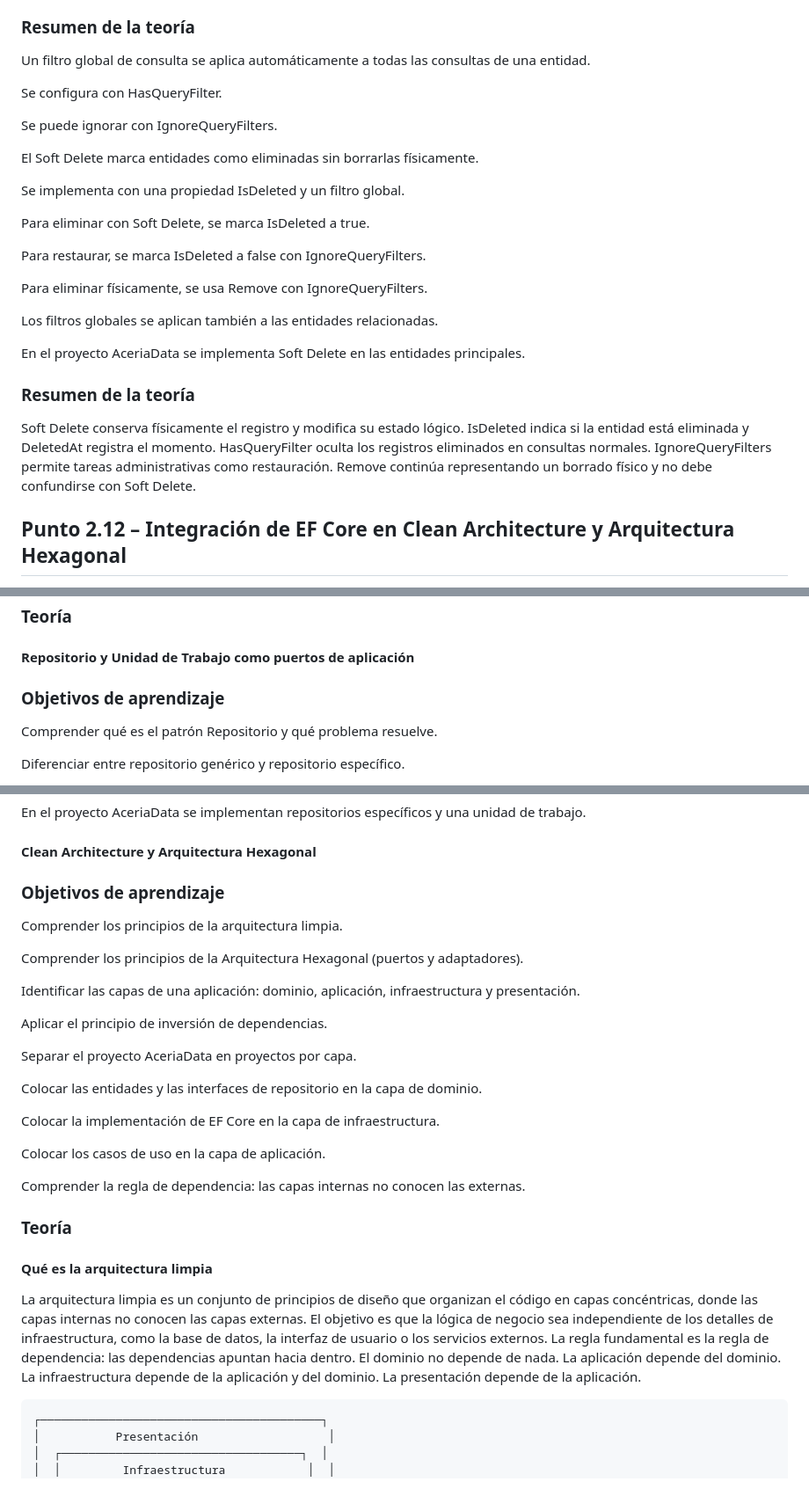
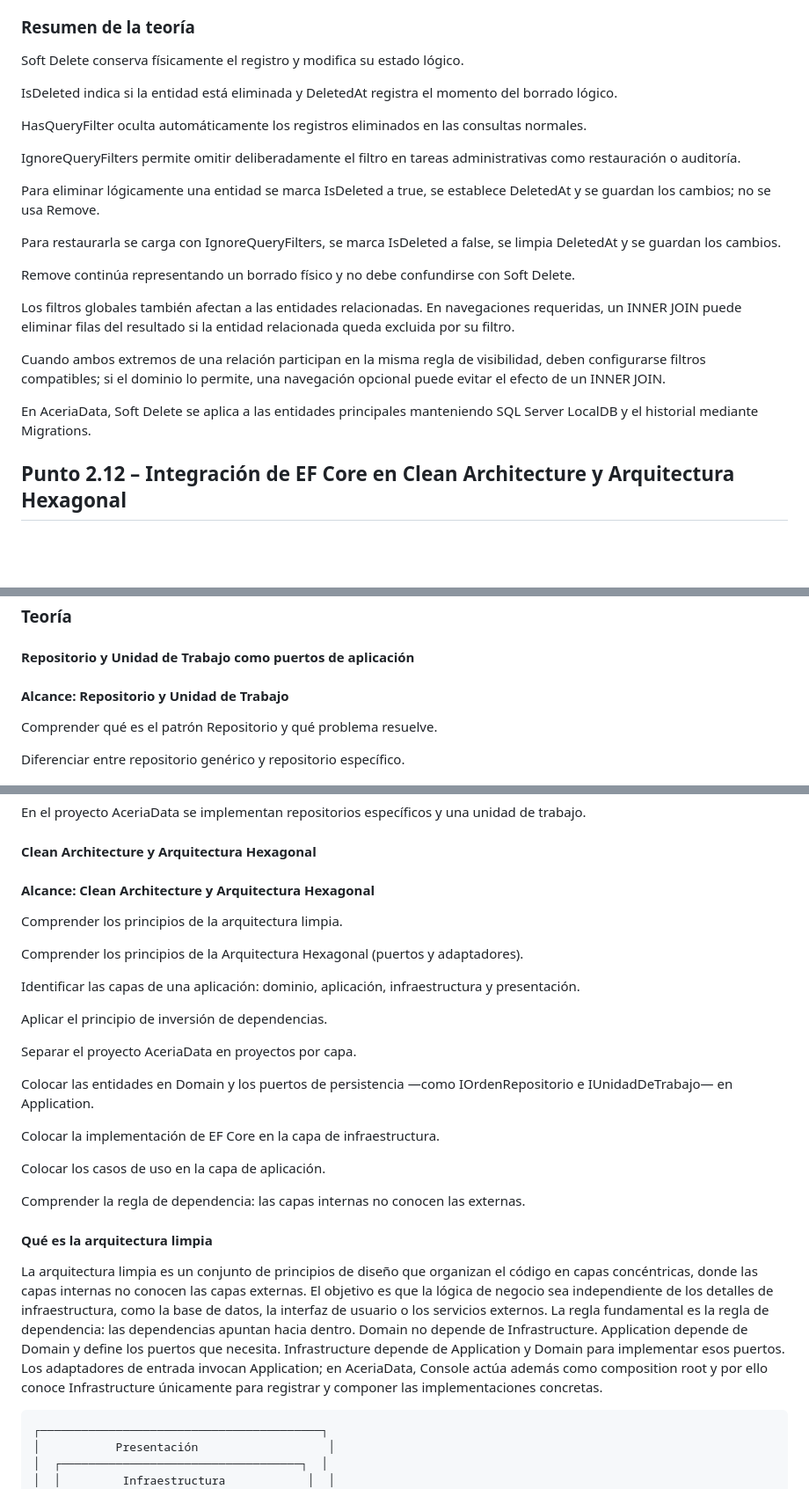
Before and after one commit to jaimecopilot/CURSO-ENTITY-FRAMEWORK-CORE-8, a Markdown page: M02/TEORIA/M02_TEORIA.md, 3 parts joined by grey strips. Shown at 88% size. Rendered like a GitHub page; blank space fills up the shorter version.

Commit message:
docs: corregir estructura y arquitectura de teoría M2

````diff
--- a/M02/TEORIA/M02_TEORIA.md
+++ b/M02/TEORIA/M02_TEORIA.md
@@ -2884,32 +2884,25 @@ Una forma de mantener resultados coherentes es configurar filtros compatibles en
 En el proyecto AceriaData, se implementa el Soft Delete en las entidades OrdenFabricacion, PlanchaAcero, Aleacion y EstadoOrden. Se añaden las propiedades IsDeleted y DeletedAt a cada entidad, se configura el filtro global con HasQueryFilter y se añaden métodos para eliminar, restaurar y eliminar físicamente. La base de datos sigue siendo AceriaDB en SQL Server LocalDB.
 
 ### Resumen de la teoría
-Un filtro global de consulta se aplica automáticamente a todas las consultas de una entidad.
-
-Se configura con HasQueryFilter.
-
-Se puede ignorar con IgnoreQueryFilters.
-
-El Soft Delete marca entidades como eliminadas sin borrarlas físicamente.
-
-Se implementa con una propiedad IsDeleted y un filtro global.
-
-Para eliminar con Soft Delete, se marca IsDeleted a true.
-
-Para restaurar, se marca IsDeleted a false con IgnoreQueryFilters.
-
-Para eliminar físicamente, se usa Remove con IgnoreQueryFilters.
-
-Los filtros globales se aplican también a las entidades relacionadas.
-
-En el proyecto AceriaData se implementa Soft Delete en las entidades principales.
-
-### Resumen de la teoría
 Soft Delete conserva físicamente el registro y modifica su estado lógico.
-IsDeleted indica si la entidad está eliminada y DeletedAt registra el momento.
-HasQueryFilter oculta los registros eliminados en consultas normales.
-IgnoreQueryFilters permite tareas administrativas como restauración.
+
+IsDeleted indica si la entidad está eliminada y DeletedAt registra el momento del borrado lógico.
+
+HasQueryFilter oculta automáticamente los registros eliminados en las consultas normales.
+
+IgnoreQueryFilters permite omitir deliberadamente el filtro en tareas administrativas como restauración o auditoría.
+
+Para eliminar lógicamente una entidad se marca IsDeleted a true, se establece DeletedAt y se guardan los cambios; no se usa Remove.
+
+Para restaurarla se carga con IgnoreQueryFilters, se marca IsDeleted a false, se limpia DeletedAt y se guardan los cambios.
+
 Remove continúa representando un borrado físico y no debe confundirse con Soft Delete.
+
+Los filtros globales también afectan a las entidades relacionadas. En navegaciones requeridas, un INNER JOIN puede eliminar filas del resultado si la entidad relacionada queda excluida por su filtro.
+
+Cuando ambos extremos de una relación participan en la misma regla de visibilidad, deben configurarse filtros compatibles; si el dominio lo permite, una navegación opcional puede evitar el efecto de un INNER JOIN.
+
+En AceriaData, Soft Delete se aplica a las entidades principales manteniendo SQL Server LocalDB y el historial mediante Migrations.
 
 ## Punto 2.12 – Integración de EF Core en Clean Architecture y Arquitectura Hexagonal
 Audiencia: Desarrolladores que ya han completado el modelado acumulativo del módulo.
@@ -2927,7 +2920,7 @@ Conservar migraciones y comportamiento durante el refactor.
 
 #### Repositorio y Unidad de Trabajo como puertos de aplicación
 
-### Objetivos de aprendizaje
+#### Alcance: Repositorio y Unidad de Trabajo
 Comprender qué es el patrón Repositorio y qué problema resuelve.
 
 Diferenciar entre repositorio genérico y repositorio específico.
@@ -3219,7 +3211,7 @@ En el proyecto AceriaData se implementan repositorios específicos y una unidad
 
 #### Clean Architecture y Arquitectura Hexagonal
 
-### Objetivos de aprendizaje
+#### Alcance: Clean Architecture y Arquitectura Hexagonal
 Comprender los principios de la arquitectura limpia.
 
 Comprender los principios de la Arquitectura Hexagonal (puertos y adaptadores).
@@ -3230,7 +3222,7 @@ Aplicar el principio de inversión de dependencias.
 
 Separar el proyecto AceriaData en proyectos por capa.
 
-Colocar las entidades y las interfaces de repositorio en la capa de dominio.
+Colocar las entidades en Domain y los puertos de persistencia —como IOrdenRepositorio e IUnidadDeTrabajo— en Application.
 
 Colocar la implementación de EF Core en la capa de infraestructura.
 
@@ -3238,9 +3230,8 @@ Colocar los casos de uso en la capa de aplicación.
 
 Comprender la regla de dependencia: las capas internas no conocen las externas.
 
-### Teoría
 #### Qué es la arquitectura limpia
-La arquitectura limpia es un conjunto de principios de diseño que organizan el código en capas concéntricas, donde las capas internas no conocen las capas externas. El objetivo es que la lógica de negocio sea independiente de los detalles de infraestructura, como la base de datos, la interfaz de usuario o los servicios externos. La regla fundamental es la regla de dependencia: las dependencias apuntan hacia dentro. El dominio no depende de nada. La aplicación depende del dominio. La infraestructura depende de la aplicación y del dominio. La presentación depende de la aplicación.
+La arquitectura limpia es un conjunto de principios de diseño que organizan el código en capas concéntricas, donde las capas internas no conocen las capas externas. El objetivo es que la lógica de negocio sea independiente de los detalles de infraestructura, como la base de datos, la interfaz de usuario o los servicios externos. La regla fundamental es la regla de dependencia: las dependencias apuntan hacia dentro. Domain no depende de Infrastructure. Application depende de Domain y define los puertos que necesita. Infrastructure depende de Application y Domain para implementar esos puertos. Los adaptadores de entrada invocan Application; en AceriaData, Console actúa además como composition root y por ello conoce Infrastructure únicamente para registrar y componer las implementaciones concretas.
 
 ```text
 ┌─────────────────────────────────────────┐
````
Also changed, not shown: other parts of M02/TEORIA/M02_TEORIA.md (+7 -8 lines).
